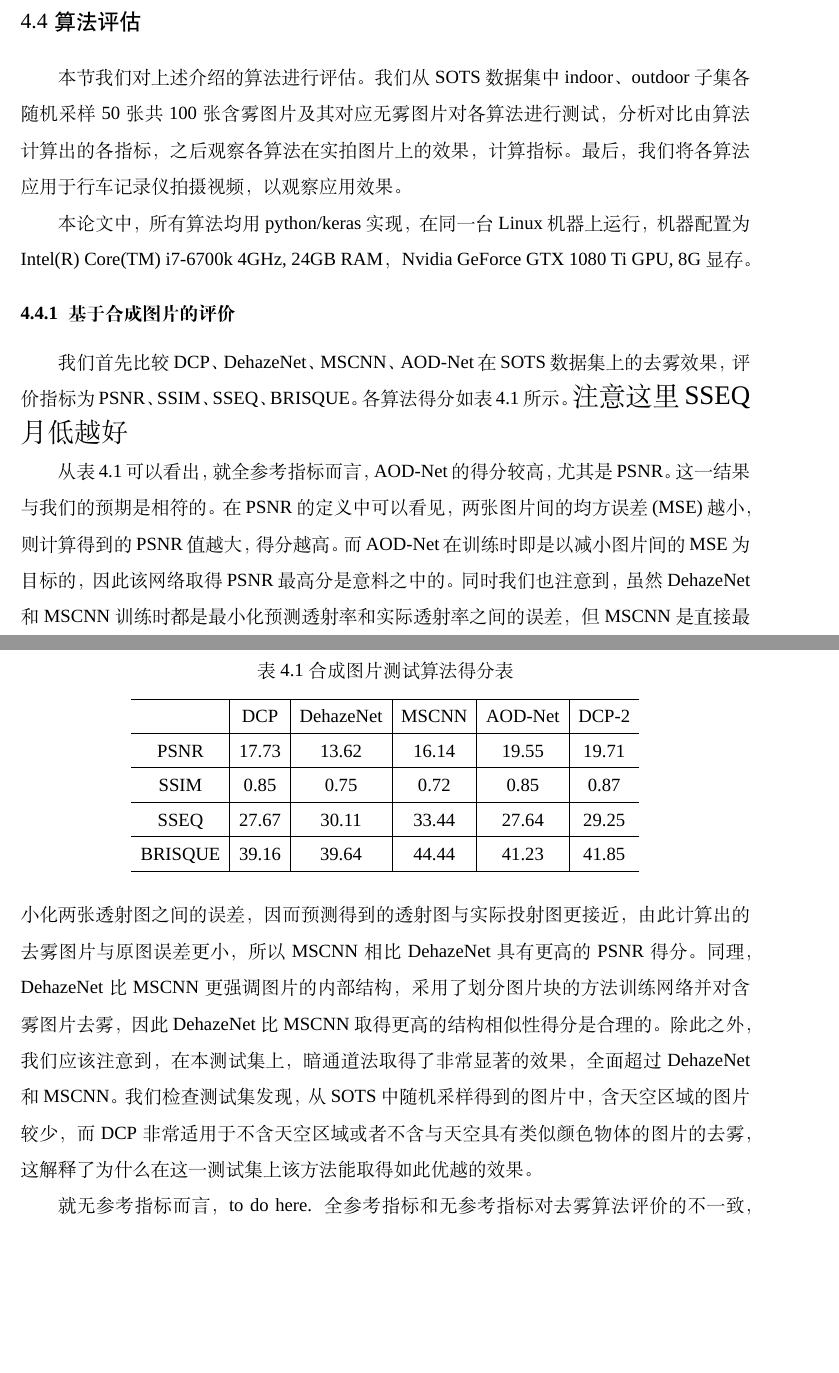
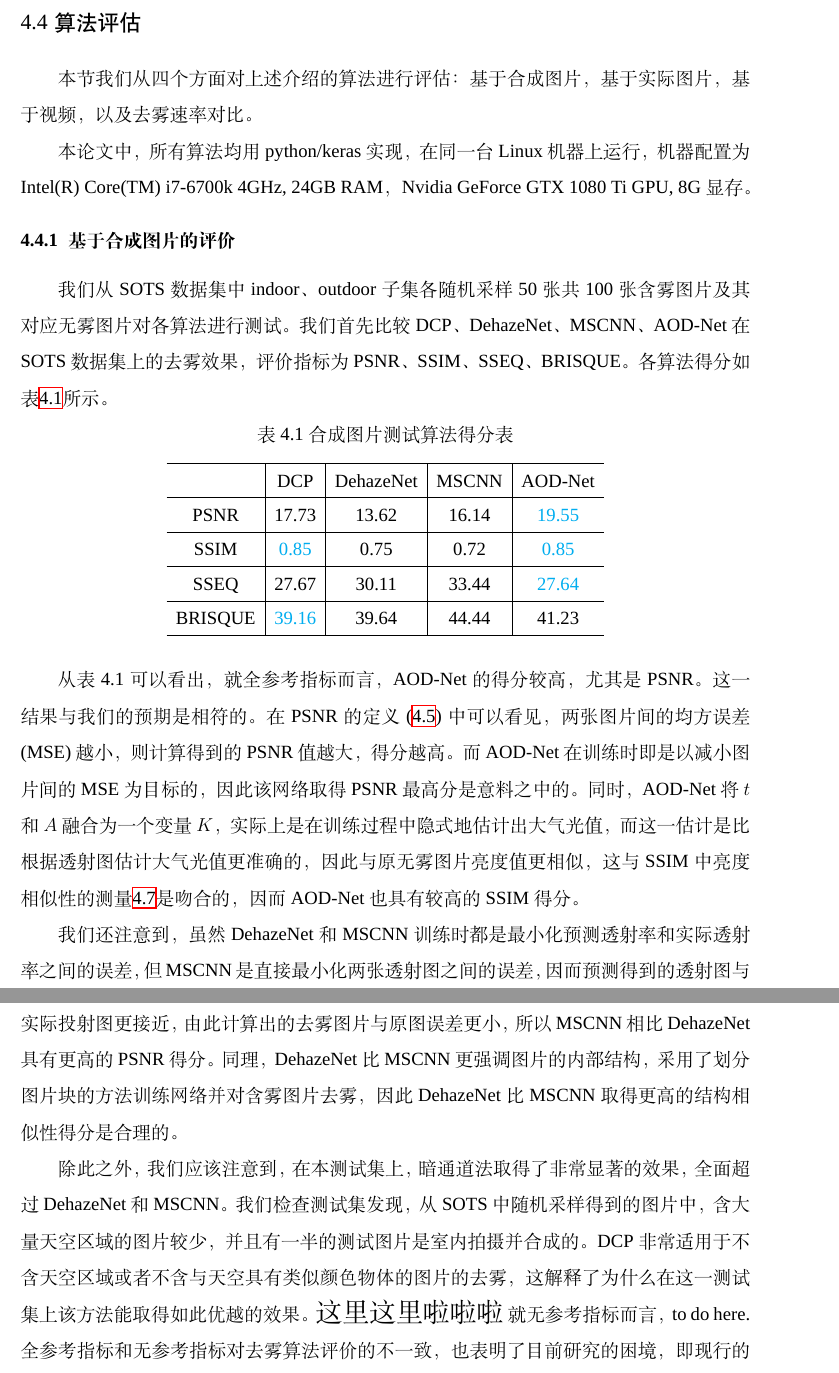
Before and after one commit to DongqinZhou/DeHaze, a LaTeX thesis (Thesis/Thesis.tex): two parts of pages 30 and 31 of 39 before the commit and two parts of pages 31 and 32 of 40 after it, joined at a grey line, cut so that both start at the same text, the shorter picture padded with empty space. Compiled offline with XeLaTeX; a missing font is replaced by an installed copy or a similar font.

Commit message:
NR metrics

```diff
--- a/Thesis/Thesis.tex
+++ b/Thesis/Thesis.tex
@@ -15,9 +15,10 @@
 \usepackage{multirow} % for multirow in tables
 \usepackage{hyperref} % for hyperlink
 \usepackage[nottoc]{tocbibind} % add bibliography to toc
-\usepackage{fancyhdr}
+\usepackage{fancyhdr} % for header and footer
 \usepackage{etoolbox}
-\patchcmd{\chapter}{\thispagestyle{plain}}{\thispagestyle{fancy}}{}{}
+\usepackage{xcolor}
+\patchcmd{\chapter}{\thispagestyle{plain}}{\thispagestyle{fancy}}{}{} %reset chapter page style
 
 
 
@@ -717,33 +736,37 @@ To do here\cite{ref26}.
 
 \section{算法评估\quad}
-本节我们对上述介绍的算法进行评估。我们从SOTS数据集中indoor、outdoor子集各随机采样50张共100张含雾图片及其对应无雾图片对各算法进行测试，分析对比由算法计算出的各指标，之后观察各算法在实拍图片上的效果，计算指标。最后，我们将各算法应用于行车记录仪拍摄视频，以观察应用效果。
+本节我们从四个方面对上述介绍的算法进行评估：基于合成图片，基于实际图片，基于视频，以及去雾速率对比。
 
 本论文中，所有算法均用python/keras实现，在同一台Linux机器上运行，机器配置为Intel(R) Core(TM) i7-6700k 4GHz, 24GB RAM，Nvidia GeForce GTX 1080 Ti GPU, 8G显存。
 
 \subsection{基于合成图片的评价\quad}
-我们首先比较DCP、DehazeNet、MSCNN、AOD-Net在SOTS数据集上的去雾效果，评价指标为PSNR、SSIM、SSEQ、BRISQUE。各算法得分如表4.1所示。{\Large 注意这里SSEQ月低越好}
+我们从SOTS数据集中indoor、outdoor子集各随机采样50张共100张含雾图片及其对应无雾图片对各算法进行测试。我们首先比较DCP、DehazeNet、MSCNN、AOD-Net在SOTS数据集上的去雾效果，评价指标为PSNR、SSIM、SSEQ、BRISQUE。各算法得分如表\ref{tab:4.1}所示。
 
 \begin{table}[htbp]
   \centering
   \caption{合成图片测试算法得分表}
-    \begin{tabular}{c|c|c|c|c|c}
+    \begin{tabular}{c|c|c|c|c}
     \hline
-         & DCP    & DehazeNet  & MSCNN    & AOD-Net & DCP-2 \\
+         	&	DCP		&	DehazeNet	&	MSCNN	&	AOD-Net	\\
     \hline
-    	PSNR	 & 17.73    & 13.62 & 16.14    & 19.55 & 19.71\\
+    PSNR	&	17.73	& 	13.62		&	16.14	&	{\color{cyan}19.55}	\\
 	\hline
-     SSIM     & 0.85 & 0.75 & 0.72     & 0.85  &0.87 \\
+    SSIM	&	{\color{cyan}0.85}	&	0.75		&	0.72	&	{\color{cyan}0.85}	\\
 	\hline
-    SSEQ & 27.67 & 30.11 &  33.44   & 27.64 & 29.25\\
+    SSEQ	&	27.67	&	30.11		&	33.44	&	{\color{cyan}27.64}	\\
     \hline
-     BRISQUE     &  39.16     &    39.64   &  44.44 & 41.23  &  41.85 \\
+    BRISQUE	&	{\color{cyan}39.16}	&	39.64		& 	44.44	& 	41.23  	\\
      \hline
 
     \end{tabular}%
   \label{tab:4.1}%
 \end{table}%
-从表4.1可以看出，就全参考指标而言，AOD-Net的得分较高，尤其是PSNR。这一结果与我们的预期是相符的。在PSNR的定义中可以看见，两张图片间的均方误差(MSE)越小，则计算得到的PSNR值越大，得分越高。而AOD-Net在训练时即是以减小图片间的MSE为目标的，因此该网络取得PSNR最高分是意料之中的。同时我们也注意到，虽然DehazeNet和MSCNN训练时都是最小化预测透射率和实际透射率之间的误差，但MSCNN是直接最小化两张透射图之间的误差，因而预测得到的透射图与实际投射图更接近，由此计算出的去雾图片与原图误差更小，所以MSCNN相比DehazeNet具有更高的PSNR得分。同理，DehazeNet比MSCNN更强调图片的内部结构，采用了划分图片块的方法训练网络并对含雾图片去雾，因此DehazeNet比MSCNN取得更高的结构相似性得分是合理的。除此之外，我们应该注意到，在本测试集上，暗通道法取得了非常显著的效果，全面超过DehazeNet和MSCNN。我们检查测试集发现，从SOTS中随机采样得到的图片中，含天空区域的图片较少，而DCP非常适用于不含天空区域或者不含与天空具有类似颜色物体的图片的去雾，这解释了为什么在这一测试集上该方法能取得如此优越的效果。
+从表4.1可以看出，就全参考指标而言，AOD-Net的得分较高，尤其是PSNR。这一结果与我们的预期是相符的。在PSNR的定义(\ref{eq:4.5})中可以看见，两张图片间的均方误差(MSE)越小，则计算得到的PSNR值越大，得分越高。而AOD-Net在训练时即是以减小图片间的MSE为目标的，因此该网络取得PSNR最高分是意料之中的。同时，AOD-Net将$t$和$A$融合为一个变量$K$，实际上是在训练过程中隐式地估计出大气光值，而这一估计是比根据透射图估计大气光值更准确的，因此与原无雾图片亮度值更相似，这与SSIM中亮度相似性的测量\ref{eq:4.7}是吻合的，因而AOD-Net也具有较高的SSIM得分。
 
+我们还注意到，虽然DehazeNet和MSCNN训练时都是最小化预测透射率和实际透射率之间的误差，但MSCNN是直接最小化两张透射图之间的误差，因而预测得到的透射图与实际投射图更接近，由此计算出的去雾图片与原图误差更小，所以MSCNN相比DehazeNet具有更高的PSNR得分。同理，DehazeNet比MSCNN更强调图片的内部结构，采用了划分图片块的方法训练网络并对含雾图片去雾，因此DehazeNet比MSCNN取得更高的结构相似性得分是合理的。
+
+除此之外，我们应该注意到，在本测试集上，暗通道法取得了非常显著的效果，全面超过DehazeNet和MSCNN。我们检查测试集发现，从SOTS中随机采样得到的图片中，含大量天空区域的图片较少，并且有一半的测试图片是室内拍摄并合成的。DCP非常适用于不含天空区域或者不含与天空具有类似颜色物体的图片的去雾，这解释了为什么在这一测试集上该方法能取得如此优越的效果。
+{\Large 这里这里啦啦啦}
 就无参考指标而言，to do here. 全参考指标和无参考指标对去雾算法评价的不一致，也表明了目前研究的困境，即现行的客观图像质量评估方法不能很好地适用于去雾图像，NR-IQA仍是一个非常困难的问题。
 
 图4.1（图片左边两张，右边四张）展示了各算法在不含天空区域图片上的去雾表现，可以看见 to do here。图4.2展示了各算法在含天空区域图片上的去雾效果，可以看见，DCP方法在去雾时会对天空区域造成较大失真，而其他方法to do here.
```
Also changed, not shown: Thesis/Thesis.tex (42 more changed lines), 1 other file.
